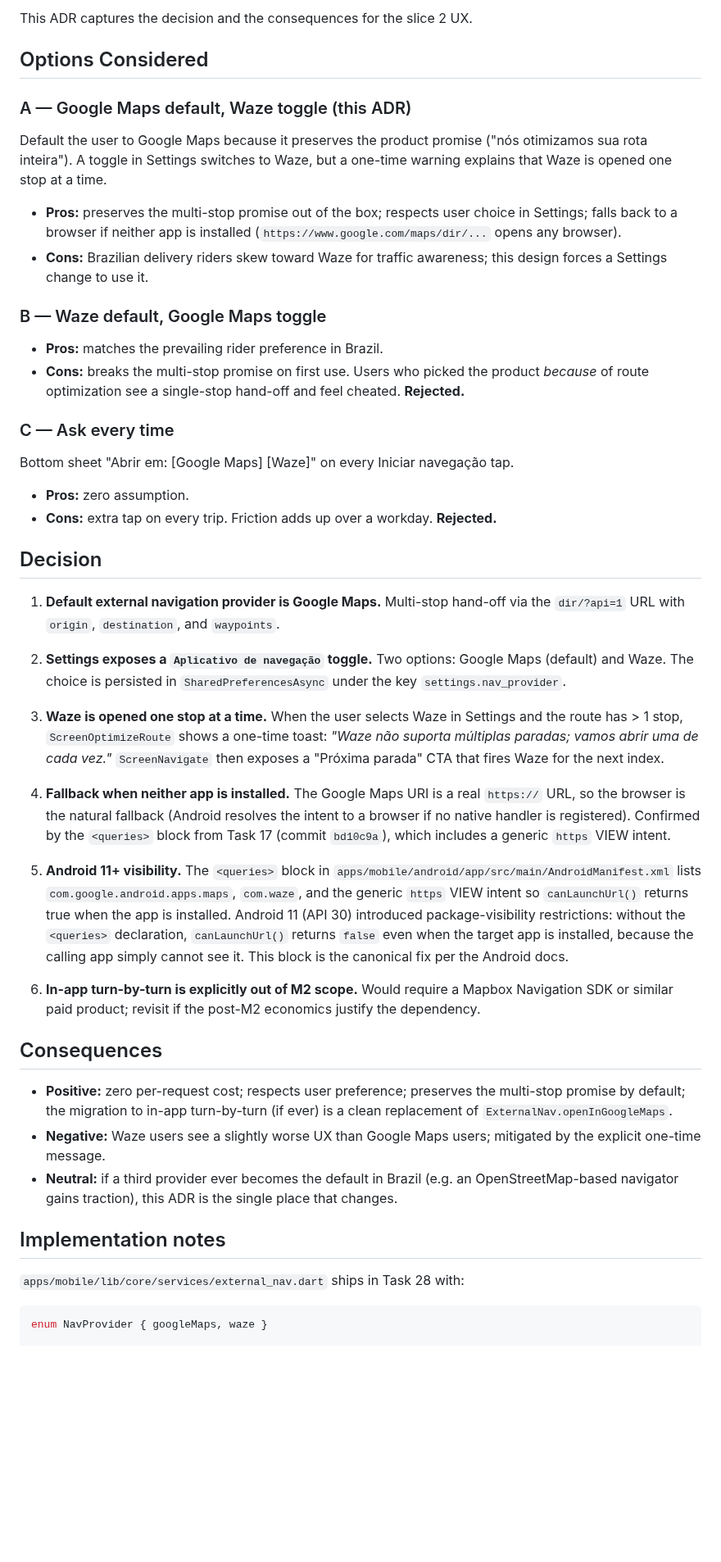
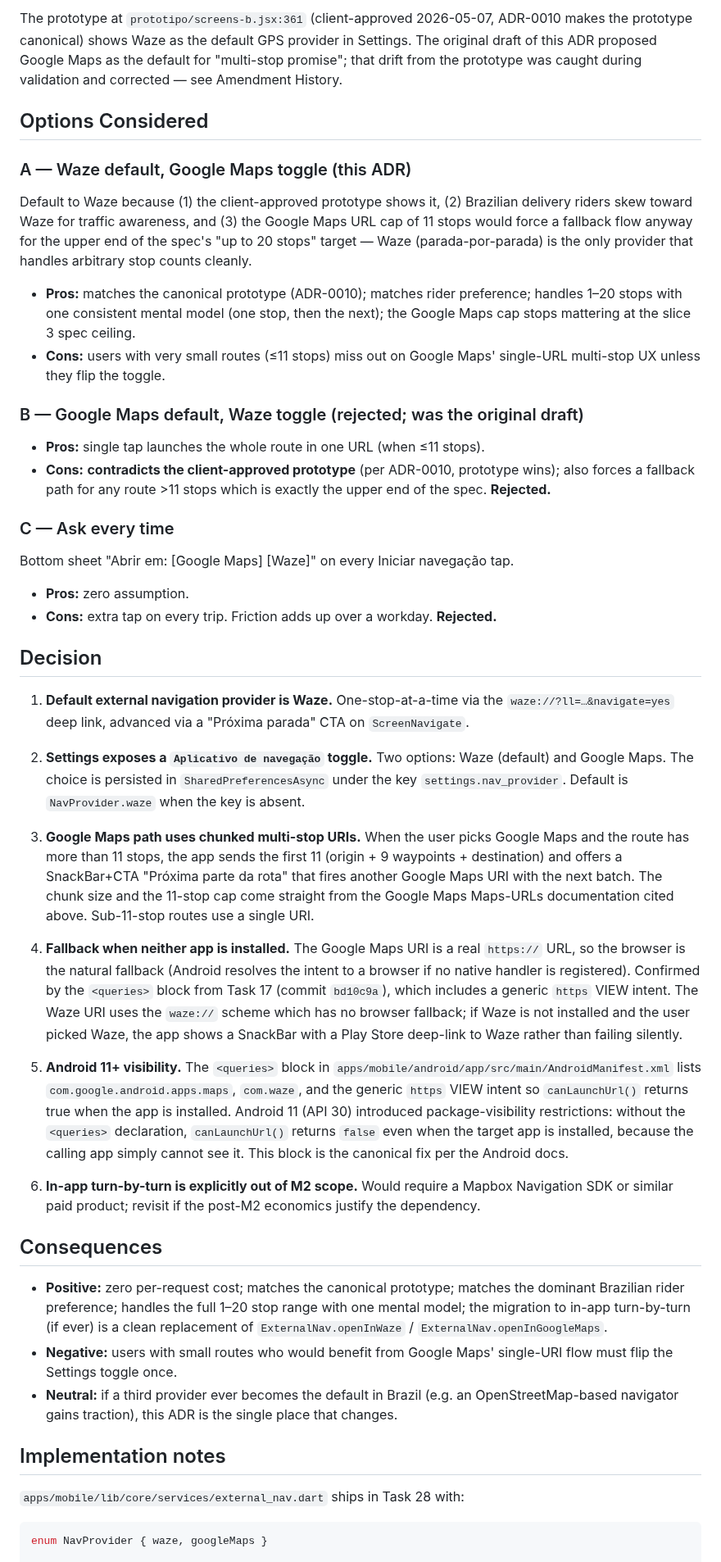
Before and after one commit to ZenniTTy/roteirizadorpro.com.br, a Markdown page: docs/decisions/0017-external-navigation-handoff.md, the part around one of its changes. Shown at 82% size. GitHub-like rendering; blank space fills up the shorter version.

````diff
--- a/docs/decisions/0017-external-navigation-handoff.md
+++ b/docs/decisions/0017-external-navigation-handoff.md
@@ -16,19 +18,19 @@ The two realistic Brazilian options are Google Maps and Waze. They have very dif
 
-This ADR captures the decision and the consequences for the slice 2 UX.
+The prototype at `prototipo/screens-b.jsx:361` (client-approved 2026-05-07, ADR-0010 makes the prototype canonical) shows Waze as the default GPS provider in Settings. The original draft of this ADR proposed Google Maps as the default for "multi-stop promise"; that drift from the prototype was caught during validation and corrected — see Amendment History.
 
 ## Options Considered
 
-### A — Google Maps default, Waze toggle (this ADR)
+### A — Waze default, Google Maps toggle (this ADR)
 
-Default the user to Google Maps because it preserves the product promise ("nós otimizamos sua rota inteira"). A toggle in Settings switches to Waze, but a one-time warning explains that Waze is opened one stop at a time.
+Default to Waze because (1) the client-approved prototype shows it, (2) Brazilian delivery riders skew toward Waze for traffic awareness, and (3) the Google Maps URL cap of 11 stops would force a fallback flow anyway for the upper end of the spec's "up to 20 stops" target — Waze (parada-por-parada) is the only provider that handles arbitrary stop counts cleanly.
 
-- **Pros:** preserves the multi-stop promise out of the box; respects user choice in Settings; falls back to a browser if neither app is installed (`https://www.google.com/maps/dir/...` opens any browser).
-- **Cons:** Brazilian delivery riders skew toward Waze for traffic awareness; this design forces a Settings change to use it.
+- **Pros:** matches the canonical prototype (ADR-0010); matches rider preference; handles 1–20 stops with one consistent mental model (one stop, then the next); the Google Maps cap stops mattering at the slice 3 spec ceiling.
+- **Cons:** users with very small routes (≤11 stops) miss out on Google Maps' single-URL multi-stop UX unless they flip the toggle.
 
-### B — Waze default, Google Maps toggle
+### B — Google Maps default, Waze toggle (rejected; was the original draft)
 
-- **Pros:** matches the prevailing rider preference in Brazil.
-- **Cons:** breaks the multi-stop promise on first use. Users who picked the product *because* of route optimization see a single-stop hand-off and feel cheated. **Rejected.**
+- **Pros:** single tap launches the whole route in one URL (when ≤11 stops).
+- **Cons:** **contradicts the client-approved prototype** (per ADR-0010, prototype wins); also forces a fallback path for any route >11 stops which is exactly the upper end of the spec. **Rejected.**
 
 ### C — Ask every time
 
@@ -39,13 +41,13 @@ Bottom sheet "Abrir em: [Google Maps] [Waze]" on every Iniciar navegação tap.
 
 ## Decision
 
-1. **Default external navigation provider is Google Maps.** Multi-stop hand-off via the `dir/?api=1` URL with `origin`, `destination`, and `waypoints`.
+1. **Default external navigation provider is Waze.** One-stop-at-a-time via the `waze://?ll=…&navigate=yes` deep link, advanced via a "Próxima parada" CTA on `ScreenNavigate`.
 
-2. **Settings exposes a `Aplicativo de navegação` toggle.** Two options: Google Maps (default) and Waze. The choice is persisted in `SharedPreferencesAsync` under the key `settings.nav_provider`.
+2. **Settings exposes a `Aplicativo de navegação` toggle.** Two options: Waze (default) and Google Maps. The choice is persisted in `SharedPreferencesAsync` under the key `settings.nav_provider`. Default is `NavProvider.waze` when the key is absent.
 
-3. **Waze is opened one stop at a time.** When the user selects Waze in Settings and the route has > 1 stop, `ScreenOptimizeRoute` shows a one-time toast: *"Waze não suporta múltiplas paradas; vamos abrir uma de cada vez."* `ScreenNavigate` then exposes a "Próxima parada" CTA that fires Waze for the next index.
+3. **Google Maps path uses chunked multi-stop URIs.** When the user picks Google Maps and the route has more than 11 stops, the app sends the first 11 (origin + 9 waypoints + destination) and offers a SnackBar+CTA "Próxima parte da rota" that fires another Google Maps URI with the next batch. The chunk size and the 11-stop cap come straight from the Google Maps Maps-URLs documentation cited above. Sub-11-stop routes use a single URI.
 
-4. **Fallback when neither app is installed.** The Google Maps URI is a real `https://` URL, so the browser is the natural fallback (Android resolves the intent to a browser if no native handler is registered). Confirmed by the `<queries>` block from Task 17 (commit `bd10c9a`), which includes a generic `https` VIEW intent.
+4. **Fallback when neither app is installed.** The Google Maps URI is a real `https://` URL, so the browser is the natural fallback (Android resolves the intent to a browser if no native handler is registered). Confirmed by the `<queries>` block from Task 17 (commit `bd10c9a`), which includes a generic `https` VIEW intent. The Waze URI uses the `waze://` scheme which has no browser fallback; if Waze is not installed and the user picked Waze, the app shows a SnackBar with a Play Store deep-link to Waze rather than failing silently.
 
 5. **Android 11+ visibility.** The `<queries>` block in `apps/mobile/android/app/src/main/AndroidManifest.xml` lists `com.google.android.apps.maps`, `com.waze`, and the generic `https` VIEW intent so `canLaunchUrl()` returns true when the app is installed. Android 11 (API 30) introduced package-visibility restrictions: without the `<queries>` declaration, `canLaunchUrl()` returns `false` even when the target app is installed, because the calling app simply cannot see it. This block is the canonical fix per the Android docs.
 
@@ -53,8 +55,8 @@ Bottom sheet "Abrir em: [Google Maps] [Waze]" on every Iniciar navegação tap.
 
 ## Consequences
 
-- **Positive:** zero per-request cost; respects user preference; preserves the multi-stop promise by default; the migration to in-app turn-by-turn (if ever) is a clean replacement of `ExternalNav.openInGoogleMaps`.
-- **Negative:** Waze users see a slightly worse UX than Google Maps users; mitigated by the explicit one-time message.
+- **Positive:** zero per-request cost; matches the canonical prototype; matches the dominant Brazilian rider preference; handles the full 1–20 stop range with one mental model; the migration to in-app turn-by-turn (if ever) is a clean replacement of `ExternalNav.openInWaze` / `ExternalNav.openInGoogleMaps`.
+- **Negative:** users with small routes who would benefit from Google Maps' single-URI flow must flip the Settings toggle once.
 - **Neutral:** if a third provider ever becomes the default in Brazil (e.g. an OpenStreetMap-based navigator gains traction), this ADR is the single place that changes.
 
 ## Implementation notes
@@ -62,5 +64,5 @@ Bottom sheet "Abrir em: [Google Maps] [Waze]" on every Iniciar navegação tap.
 `apps/mobile/lib/core/services/external_nav.dart` ships in Task 28 with:
 
 ```dart
-enum NavProvider { googleMaps, waze }
+enum NavProvider { waze, googleMaps }
 
````
Also changed, not shown: other parts of docs/decisions/0017-external-navigation-handoff.md (+27 -6 lines).
